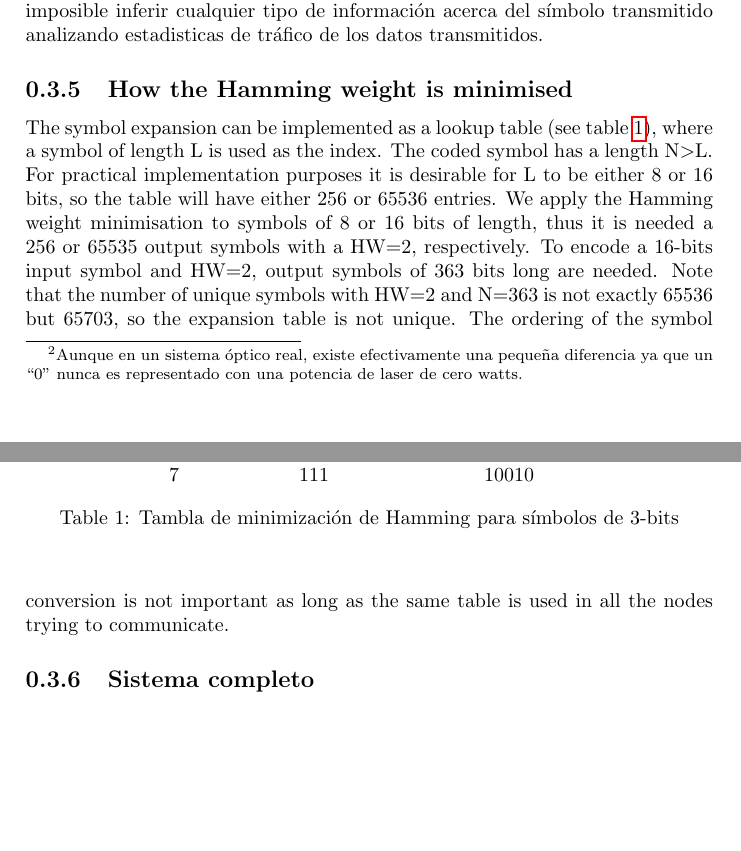
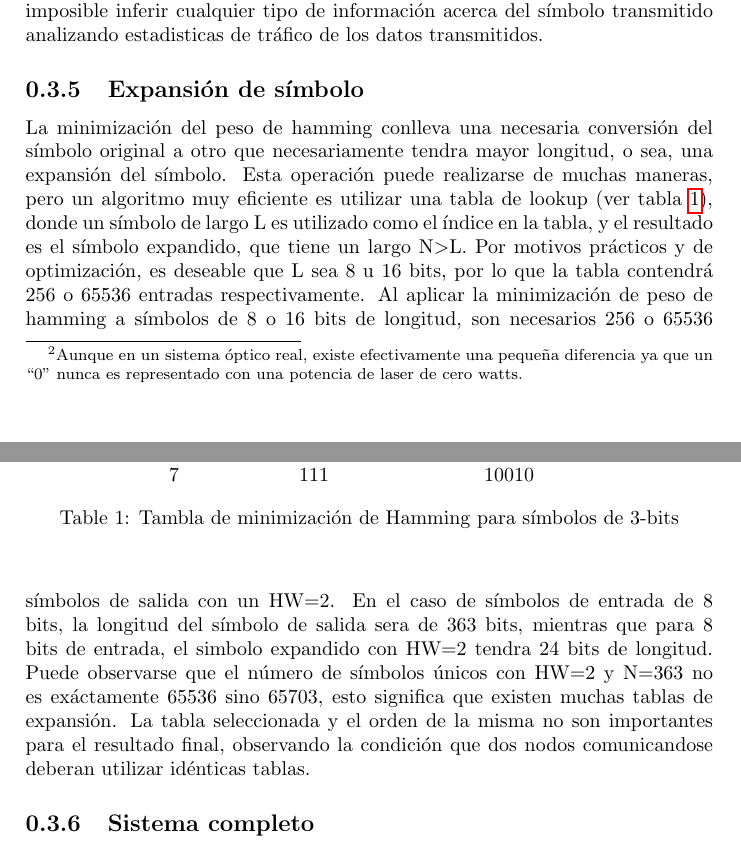
Before and after one commit to ortegaalfredo/tesis-phd, a LaTeX thesis (tesis.tex): two parts of pages 14 and 15 of 26, joined at a grey line, cut so that both start at the same text, the shorter picture padded with empty space. Compiled offline with pdfLaTeX.

Commit message:
Traducido expansion de simbolo

```diff
--- a/tesis.tex
+++ b/tesis.tex
@@ -412,15 +412,13 @@ Datos & entrada HW= 0 to 3 & Expandida HW=2\\
 \end{center}
  \end{table}
 
-\subsection{How the Hamming weight is minimised}
-The symbol expansion can be implemented as a lookup table (see table~\ref{hwtable}), where a symbol of length L is used as the index.
-The coded symbol has a length N\textgreater L.
-For practical implementation purposes it is desirable for L to be either 8 or 16 bits, so the table will have either 256 or 65536 entries.
-We apply the Hamming weight minimisation to symbols of 8 or 16 bits of length, thus it is needed a 256 or 65535 output symbols with a HW=2, respectively.
-To encode a 16-bits input symbol and HW=2, output symbols of 363 bits long are needed.
-% \footnote{For a 8-bit symbol the expanded symbol with HW=2 is 24 bits long}.
-Note that the number of unique symbols with HW=2 and N=363 is not exactly 65536 but 65703, so the expansion table is not unique.
-The ordering of the symbol conversion is not important as long as the same table is used in all the nodes trying to communicate.
+\subsection{Expansión de símbolo}
+La minimización del peso de hamming conlleva una necesaria conversión del símbolo original a otro que necesariamente tendra mayor longitud, o sea, una expansión del símbolo.
+Esta operación puede realizarse de muchas maneras, pero un algoritmo muy eficiente es utilizar una tabla de lookup (ver tabla~\ref{hwtable}), donde un símbolo de largo L es utilizado como el índice en la tabla, y el resultado es el símbolo expandido, que tiene un largo N\textgreater L.
+Por motivos prácticos y de optimización, es deseable que L sea 8 u 16 bits, por lo que la tabla contendrá 256 o 65536 entradas respectivamente.
+Al aplicar la minimización de peso de hamming a símbolos de 8 o 16 bits de longitud, son necesarios 256 o 65536 símbolos de salida con un HW=2. En el caso de símbolos de entrada de 8 bits, la longitud del símbolo de salida sera de 363 bits, mientras que para 8 bits de entrada, el simbolo expandido con HW=2 tendra 24 bits de longitud.
+Puede observarse que el número de símbolos únicos con HW=2 y N=363 no es exáctamente 65536 sino 65703, esto significa que existen muchas tablas de expansión.
+La tabla seleccionada y el orden de la misma no son importantes para el resultado final, observando la condición que dos nodos comunicandose deberan utilizar idénticas tablas.
 %In general more bits transmitted per frame the more efficient the protocol will be. \textbf{PORQUE IN GENERAL? CUANDO FALLA?}
 
 
```
